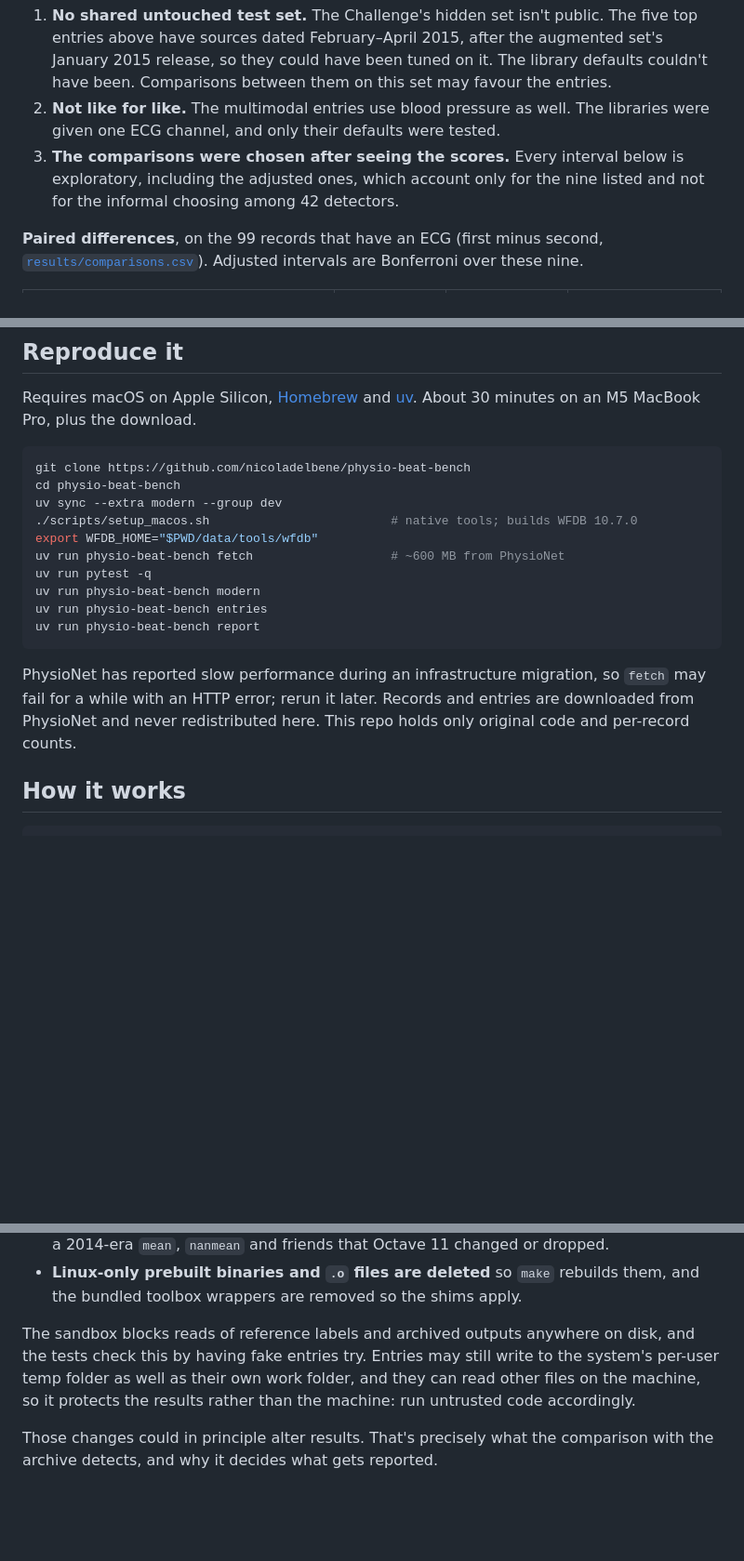
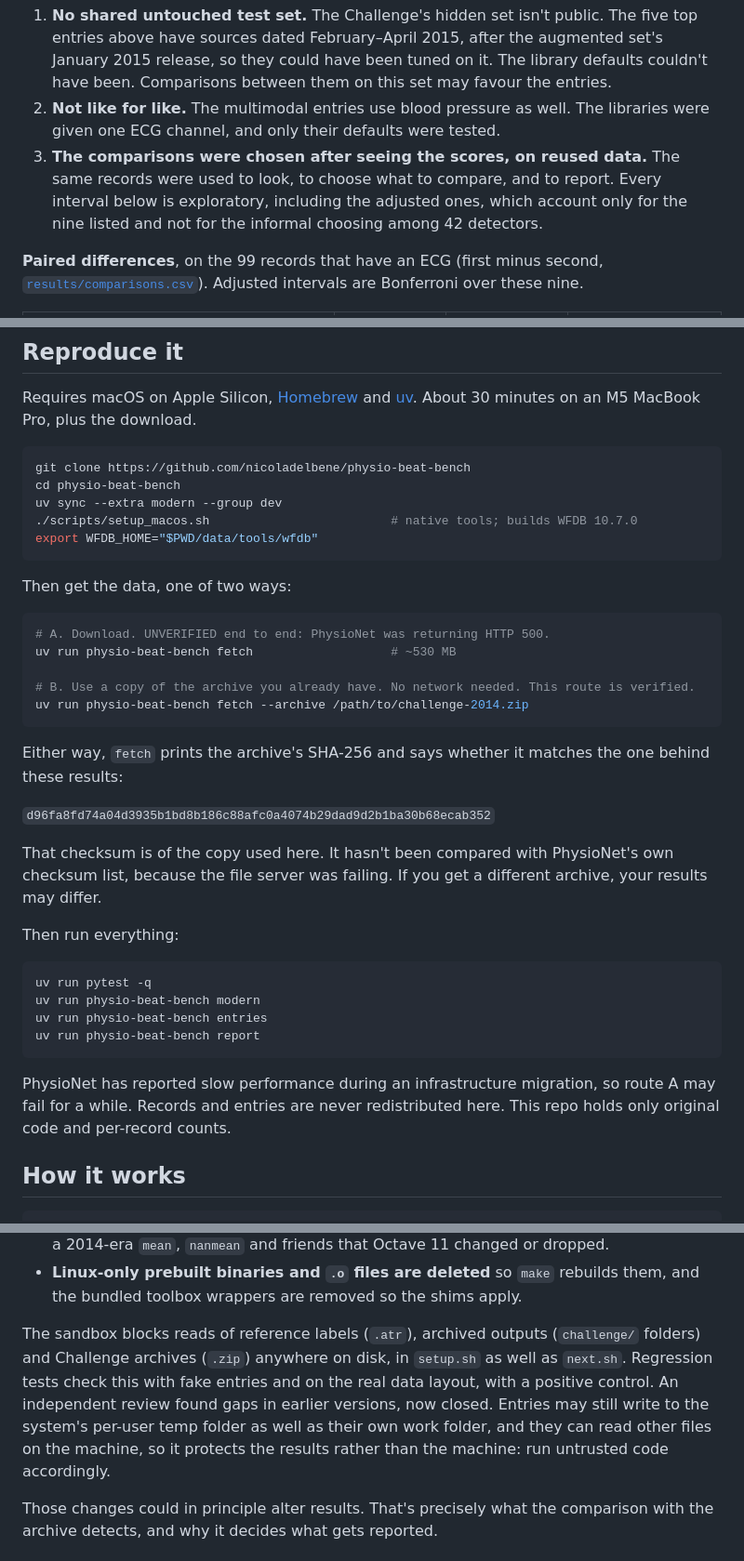
Before and after one commit to nicoladelbene/physio-beat-bench, a Markdown page: README.md, 3 parts joined by grey strips. Shown at 93% size. Drawn GitHub-style; blank space fills up the shorter version.

````diff
--- a/README.md
+++ b/README.md
@@ -39,7 +45,7 @@ Full results: [`results/summary.csv`](results/summary.csv).
 
 1. **No shared untouched test set.** The Challenge's hidden set isn't public. The five top entries above have sources dated February–April 2015, after the augmented set's January 2015 release, so they could have been tuned on it. The library defaults couldn't have been. Comparisons between them on this set may favour the entries.
 2. **Not like for like.** The multimodal entries use blood pressure as well. The libraries were given one ECG channel, and only their defaults were tested.
-3. **The comparisons were chosen after seeing the scores.** Every interval below is exploratory, including the adjusted ones, which account only for the nine listed and not for the informal choosing among 42 detectors.
+3. **The comparisons were chosen after seeing the scores, on reused data.** The same records were used to look, to choose what to compare, and to report. Every interval below is exploratory, including the adjusted ones, which account only for the nine listed and not for the informal choosing among 42 detectors.
 
 **Paired differences**, on the 99 records that have an ECG (first minus second, [`results/comparisons.csv`](results/comparisons.csv)). Adjusted intervals are Bonferroni over these nine.
 
@@ -76,14 +82,34 @@ cd physio-beat-bench
 uv sync --extra modern --group dev
 ./scripts/setup_macos.sh                         # native tools; builds WFDB 10.7.0
 export WFDB_HOME="$PWD/data/tools/wfdb"
-uv run physio-beat-bench fetch                   # ~600 MB from PhysioNet
+```
+
+Then get the data, one of two ways:
+
+```bash
+# A. Download. UNVERIFIED end to end: PhysioNet was returning HTTP 500.
+uv run physio-beat-bench fetch                   # ~530 MB
+
+# B. Use a copy of the archive you already have. No network needed. This route is verified.
+uv run physio-beat-bench fetch --archive /path/to/challenge-2014.zip
+```
+
+Either way, `fetch` prints the archive's SHA-256 and says whether it matches the one behind these results:
+
+`d96fa8fd74a04d3935b1bd8b186c88afc0a4074b29dad9d2b1ba30b68ecab352`
+
+That checksum is of the copy used here. It hasn't been compared with PhysioNet's own checksum list, because the file server was failing. If you get a different archive, your results may differ.
+
+Then run everything:
+
+```bash
 uv run pytest -q
 uv run physio-beat-bench modern
 uv run physio-beat-bench entries
 uv run physio-beat-bench report
 ```
 
-PhysioNet has reported slow performance during an infrastructure migration, so `fetch` may fail for a while with an HTTP error; rerun it later. Records and entries are downloaded from PhysioNet and never redistributed here. This repo holds only original code and per-record counts.
+PhysioNet has reported slow performance during an infrastructure migration, so route A may fail for a while. Records and entries are never redistributed here. This repo holds only original code and per-record counts.
 
 ## How it works
 
@@ -108,7 +134,7 @@ Entries run through their original `setup.sh` and `next.sh`, and **their source
 - **Small Linux-to-macOS adapters** cover `sed -i`, `tac` and `wfdb2mat`'s report format, and a 2014-era `mean`, `nanmean` and friends that Octave 11 changed or dropped.
 - **Linux-only prebuilt binaries and `.o` files are deleted** so `make` rebuilds them, and the bundled toolbox wrappers are removed so the shims apply.
 
-The sandbox blocks reads of reference labels and archived outputs anywhere on disk, and the tests check this by having fake entries try. Entries may still write to the system's per-user temp folder as well as their own work folder, and they can read other files on the machine, so it protects the results rather than the machine: run untrusted code accordingly.
+The sandbox blocks reads of reference labels (`.atr`), archived outputs (`challenge/` folders) and Challenge archives (`.zip`) anywhere on disk, in `setup.sh` as well as `next.sh`. Regression tests check this with fake entries and on the real data layout, with a positive control. An independent review found gaps in earlier versions, now closed. Entries may still write to the system's per-user temp folder as well as their own work folder, and they can read other files on the machine, so it protects the results rather than the machine: run untrusted code accordingly.
 
 Those changes could in principle alter results. That's precisely what the comparison with the archive detects, and why it decides what gets reported.
 
````
Also changed, not shown: other parts of README.md (+20 -10 lines), docs/reproduction_map.png (added), 9 other files.
